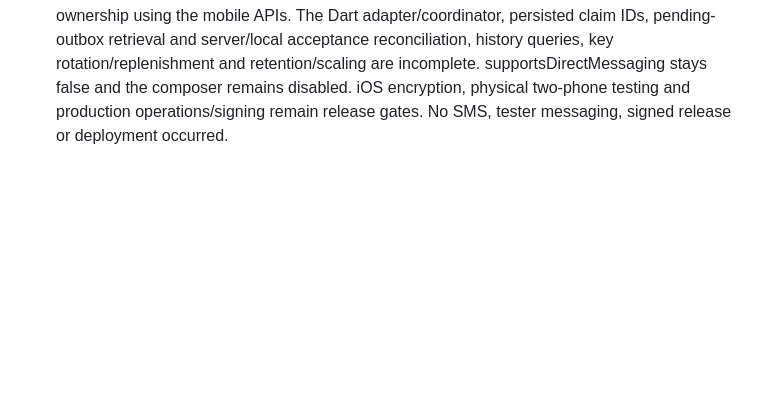
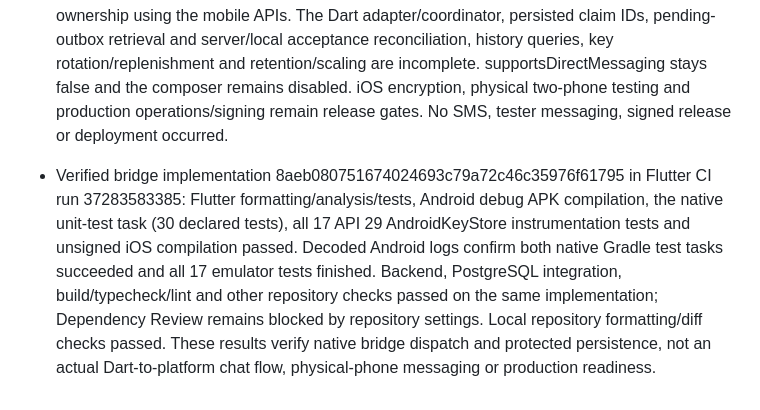
Before and after one commit to rahulgupta32/GuffSuff, a Markdown page: docs/PRODUCTION_READINESS_PROGRESS.md, the part around the change. Drawn GitHub-style; blank space fills up the shorter version.

Commit message:
Record verified Android encryption bridge CI evidence

```diff
--- a/docs/PRODUCTION_READINESS_PROGRESS.md
+++ b/docs/PRODUCTION_READINESS_PROGRESS.md
@@ -244,3 +244,5 @@ Remaining messaging release gates: production encryption provider and per-device
 - Added strict codec-compatible argument parsing: exact field sets, canonical UUIDs, integer-only registration/key/protocol/timestamp values, bounded lists/text/ciphertext and canonical base64. Route scope must match the requested local account/device. Claimed bundles must be modern, complete, unexpired and have native-parsed public material; both signed classical and KEM signatures are verified before protected storage is touched. Duplicate/mismatched claim devices and unsupported signed-only material fail.
 - Added six real-JNI boundary regressions for generated signed/KEM claims, signature tampering, private/unexpected/missing/legacy fields, invalid expiry/calendar/timezone, malformed encodings/native KEM material and route/type/collection bounds. Added two AndroidKeyStore regressions for public-bundle-to-claim-to-encrypted-message bridge dispatch across fresh store instances, exact restored ciphertext retry, route-tampering rollback, verified incoming deduplication and malformed requests that cannot create/replace records. Expected totals are 30 native unit tests and 17 emulator tests; fresh CI execution is required. These dispatch tests do not claim an actual Dart-to-platform message roundtrip.
 - Channel callers must still enforce authenticated session scope and conversation/device ownership using the mobile APIs. The Dart adapter/coordinator, persisted claim IDs, pending-outbox retrieval and server/local acceptance reconciliation, history queries, key rotation/replenishment and retention/scaling are incomplete. supportsDirectMessaging stays false and the composer remains disabled. iOS encryption, physical two-phone testing and production operations/signing remain release gates. No SMS, tester messaging, signed release or deployment occurred.
+
+- Verified bridge implementation 8aeb080751674024693c79a72c46c35976f61795 in Flutter CI run 37283583385: Flutter formatting/analysis/tests, Android debug APK compilation, the native unit-test task (30 declared tests), all 17 API 29 AndroidKeyStore instrumentation tests and unsigned iOS compilation passed. Decoded Android logs confirm both native Gradle test tasks succeeded and all 17 emulator tests finished. Backend, PostgreSQL integration, build/typecheck/lint and other repository checks passed on the same implementation; Dependency Review remains blocked by repository settings. Local repository formatting/diff checks passed. These results verify native bridge dispatch and protected persistence, not an actual Dart-to-platform chat flow, physical-phone messaging or production readiness.
```
